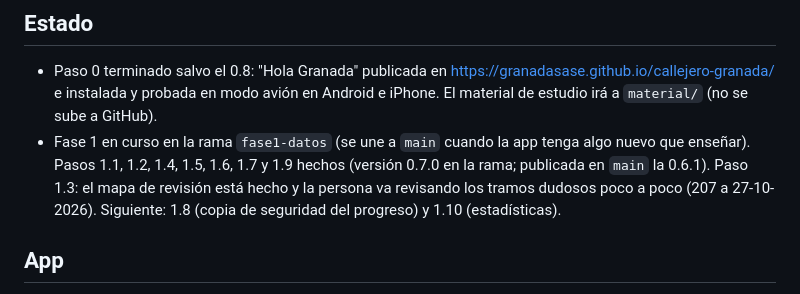
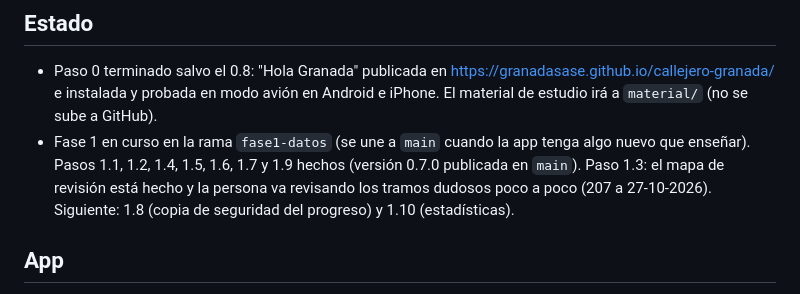
Before and after one commit to GranadaSaSe/callejero-granada, a Markdown page: CLAUDE.md, the part around the change. Drawn GitHub-style.

Commit message:
Actualiza el estado: versión 0.7.0 publicada
Co-Authored-By: Claude Opus 5.5 <noreply@anthropic.com>

```diff
--- a/CLAUDE.md
+++ b/CLAUDE.md
@@ -13,7 +13,7 @@ App web instalable (PWA) para preparar la prueba de callejero de la oposición d
 ## Estado
 
 - Paso 0 terminado salvo el 0.8: "Hola Granada" publicada en https://granadasase.github.io/callejero-granada/ e instalada y probada en modo avión en Android e iPhone. El material de estudio irá a `material/` (no se sube a GitHub).
-- Fase 1 en curso en la rama `fase1-datos` (se une a `main` cuando la app tenga algo nuevo que enseñar). Pasos 1.1, 1.2, 1.4, 1.5, 1.6, 1.7 y 1.9 hechos (versión 0.7.0 en la rama; publicada en `main` la 0.6.1). Paso 1.3: el mapa de revisión está hecho y la persona va revisando los tramos dudosos poco a poco (207 a 27-10-2026). Siguiente: 1.8 (copia de seguridad del progreso) y 1.10 (estadísticas).
+- Fase 1 en curso en la rama `fase1-datos` (se une a `main` cuando la app tenga algo nuevo que enseñar). Pasos 1.1, 1.2, 1.4, 1.5, 1.6, 1.7 y 1.9 hechos (versión 0.7.0 publicada en `main`). Paso 1.3: el mapa de revisión está hecho y la persona va revisando los tramos dudosos poco a poco (207 a 27-10-2026). Siguiente: 1.8 (copia de seguridad del progreso) y 1.10 (estadísticas).
 
 ## App
 
```
